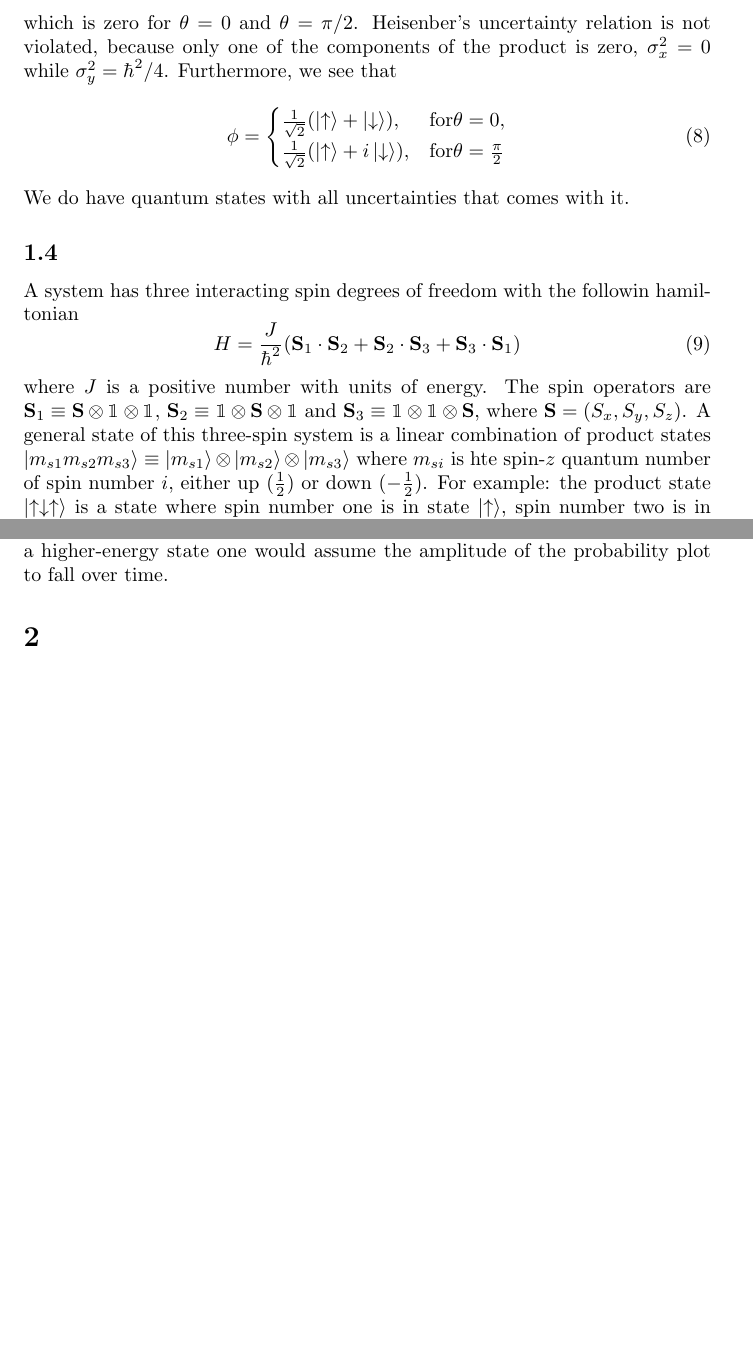
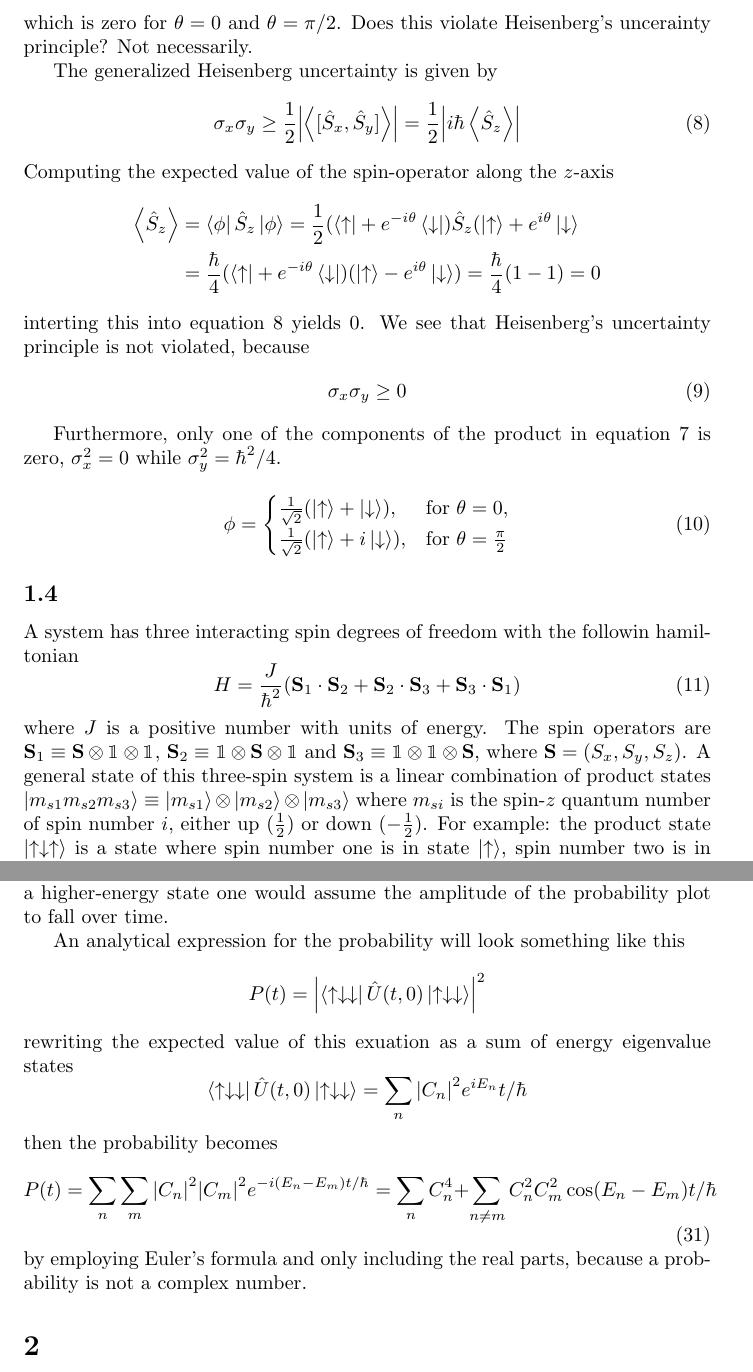
Before and after one commit to gregwinther/FYS3110, a LaTeX document (midterm/midterm.tex): two parts of pages 5 and 11 of 15 before the commit and two parts of pages 5 and 11 of 16 after it, joined at a grey line, cut so that both start at the same text, the shorter picture padded with empty space. Compiled offline with pdfLaTeX.

Commit message:
Done. I hope

```diff
--- a/midterm/midterm.tex
+++ b/midterm/midterm.tex
@@ -194,14 +192,31 @@ The product of equation \ref{eq:sigmax} and equation \ref{eq:sigmay} is
 \sigma_x^2\sigma_y^2=\frac{\hbar^4}{16}(\sin^2\theta\cos^2\theta)=\frac{\hbar^4}{32}\sin^2{(2\theta)}
 \end{equation}
-which is zero for $\theta=0$ and $\theta=\pi/2$. Heisenber's uncertainty relation is not violated, because only one of the components of the product is zero, $\sigma_x^2=0$ while $\sigma_y^2=\hbar^2/4$. Furthermore, we see that
+which is zero for $\theta=0$ and $\theta=\pi/2$. Does this violate Heisenberg's uncerainty principle? Not necessarily.
+
+The generalized Heisenberg uncertainty is given by
+\begin{equation}
+\label{eq:heisenberg}
+\sigma_x\sigma_y \geq \frac{1}{2}\abs{\ev{[\hat{S}_x,\hat{S}_y]}}=\frac{1}{2}\abs{i\hbar\ev{\hat{S}_z}}
+\end{equation}
+Computing the expected value of the spin-operator along the $z$-axis
+\begin{align*}
+\ev{\hat{S}_z}&=\bra{\phi}\hat{S}_z\ket{\phi} = \frac{1}{2}(\bra{\uparrow}+e^{-i\theta}\bra{\downarrow})\hat{S}_z(\ket{\uparrow}+e^{i\theta}\ket{\downarrow} \\
+&= \frac{\hbar}{4}(\bra{\uparrow} + e^{-i\theta}\bra{\downarrow})(\ket{\uparrow}-e^{i\theta}\ket{\downarrow}) = \frac{\hbar}{4}(1-1)=0
+\end{align*}
+interting this into equation \ref{eq:heisenberg} yields 0. We see that Heisenberg's uncertainty principle is not violated, because
+\begin{equation}
+\sigma_x\sigma_y \geq 0
+\end{equation}
+
+Furthermore, only one of the components of the product in equation \ref{eq:heisenbergish} is zero, $\sigma_x^2=0$ while $\sigma_y^2=\hbar^2/4$.
 \begin{equation}
 \phi=
 \begin{cases}
-\frac{1}{\sqrt{2}}(\ket{\uparrow} + \ket{\downarrow}), &\text{for} \theta = 0, \\
-\frac{1}{\sqrt{2}}(\ket{\uparrow} + i\ket{\downarrow}), &\text{for} \theta = \frac{\pi}{2}
+\frac{1}{\sqrt{2}}(\ket{\uparrow} + \ket{\downarrow}), &\text{for } \theta = 0, \\
+\frac{1}{\sqrt{2}}(\ket{\uparrow} + i\ket{\downarrow}), &\text{for } \theta = \frac{\pi}{2}
 \end{cases}
 \end{equation}
-We do have quantum states with all uncertainties that comes with it.
+
 
 %% -------------- PROBLEM 1.4 ---------------- %%
 \subsection{}
@@ -209,7 +224,7 @@ A system has three interacting spin degrees of freedom with the followin hamilto
 \begin{equation}
 H = \frac{J}{\hbar^2}(\vb{S}_1\cdot\vb{S}_2 + \vb{S}_2\cdot\vb{S}_3 + \vb{S}_3\cdot\vb{S}_1)
 \end{equation}
-where $J$ is a positive number with units of energy. The spin operators are $\vb{S}_1\equiv \vb{S}\otimes\mathbbm{1}\otimes\mathbbm{1}$, $\vb{S}_2\equiv \mathbbm{1}\otimes\vb{S}\otimes\mathbbm{1}$ and $\vb{S}_3\equiv \mathbbm{1}\otimes\mathbbm{1}\otimes\vb{S}$, where $\vb{S}=(S_x,S_y,S_z)$. A general state of this three-spin system is a linear combination of product states $\ket{m_{s1}m_{s2}m_{s3}}\equiv\ket{m_{s1}}\otimes\ket{m_{s2}}\otimes\ket{m_{s3}}$ where $m_{si}$ is hte spin-$z$ quantum number of spin number $i$, either up ($\frac{1}{2}$) or down ($-\frac{1}{2}$). For example: the product state $\ket{\uparrow\downarrow\uparrow}$ is a state where spin number one is in state $\ket{\uparrow}$, spin number two is in state $\ket{\downarrow}$ and spin number three is in state $\ket{\uparrow}$.
+where $J$ is a positive number with units of energy. The spin operators are $\vb{S}_1\equiv \vb{S}\otimes\mathbbm{1}\otimes\mathbbm{1}$, $\vb{S}_2\equiv \mathbbm{1}\otimes\vb{S}\otimes\mathbbm{1}$ and $\vb{S}_3\equiv \mathbbm{1}\otimes\mathbbm{1}\otimes\vb{S}$, where $\vb{S}=(S_x,S_y,S_z)$. A general state of this three-spin system is a linear combination of product states $\ket{m_{s1}m_{s2}m_{s3}}\equiv\ket{m_{s1}}\otimes\ket{m_{s2}}\otimes\ket{m_{s3}}$ where $m_{si}$ is the spin-$z$ quantum number of spin number $i$, either up ($\frac{1}{2}$) or down ($-\frac{1}{2}$). For example: the product state $\ket{\uparrow\downarrow\uparrow}$ is a state where spin number one is in state $\ket{\uparrow}$, spin number two is in state $\ket{\downarrow}$ and spin number three is in state $\ket{\uparrow}$.
 
 $\vb{S}_1\cdot\vb{S}_2$ can be expressed in terms of $S_1^+$, $S_1^-$, $S_2^+$, $S_2^-$, $S_1^z$ and $S_2^z$. First we have
 \begin{equation*}
@@ -440,6 +459,21 @@ A plot of the probabilities is shown in figure \ref{fig:probability}. It is obvi
 	\caption{Probability that state remains in initial state $\ket{\uparrow\downarrow\downarrow}$.}
 	\label{fig:probability}
 \end{figure}
+
+An analytical expression for the probability will look something like this
+\begin{equation*}
+P(t) = \abs{\bra{\uparrow\downarrow\downarrow}\hat{U}(t,0)\ket{\uparrow\downarrow\downarrow}}^2
+\end{equation*}
+rewriting the expected value of this exuation as a sum of energy eigenvalue states
+\begin{equation*}
+\bra{\uparrow\downarrow\downarrow}\hat{U}(t,0)\ket{\uparrow\downarrow\downarrow} =
+\sum_n \abs{C_n}^2e^{iE_n}t/\hbar
+\end{equation*}
+then the probability becomes
+\begin{equation}
+P(t) = \sum_n\sum_m\abs{C_n}^2\abs{C_m}^2e^{-i(E_n-E_m)t/\hbar}=\sum_nC_n^4+\sum_{n\neq m}C_n^2C_m^2\cos(E_n-E_m)t/\hbar
+\end{equation}
+by employing Euler's formula and only including the real parts, because a probability is not a complex number.
 
 %% ------------------- Problem 2 ------------- %%
 \section{}
```
Also changed, not shown: midterm/midterm.pdf, midterm/midterm.tex (38 more changed lines).
